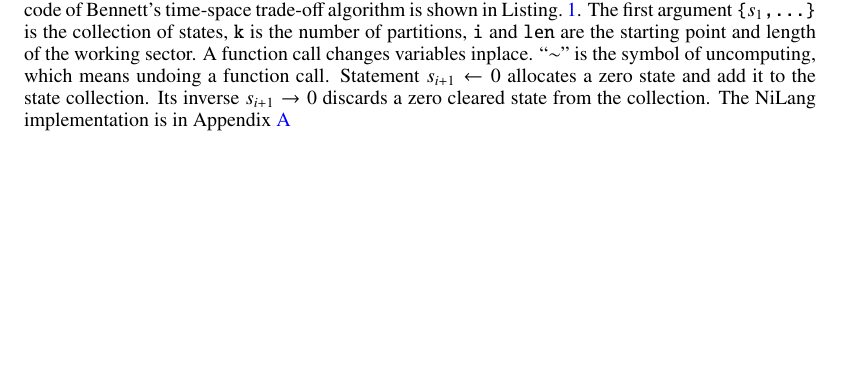
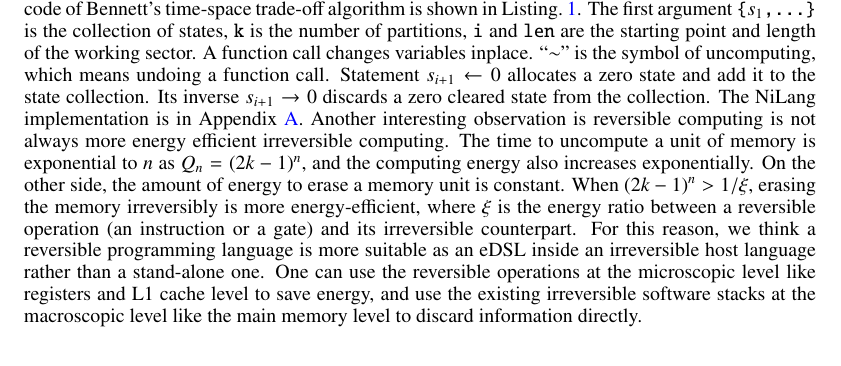
Before and after one commit to GiggleLiu/nilangpaper, a LaTeX paper (invc.tex): part of page 3 of 19 before the commit and part of page 3 of 20 after it, cut so that both start at the same text, the shorter picture padded with empty space. Compiled offline with pdfLaTeX.

Commit message:
new eDSL argument

```diff
--- a/invc.tex
+++ b/invc.tex
@@ -270,7 +270,11 @@ On the other side, Bennett's trade-off of reverse computing also has a recursive
 \end{align}
 Here, the overhead in time is polynomial, which is slightly worse than the treeverse algorithm. Treeverse like partition does not apply here because one can not complete the first sweep to create initial checkpoints without introducing any space overheads in reversible computing. The pseudo-code of Bennett's time-space trade-off algorithm is shown in \Lst{lst:bennett}.
 The first argument \texttt{\{$s_1$,...\}} is the collection of states, \texttt{k} is the number of partitions, \texttt{i} and \texttt{len} are the starting point and length of the working sector. A function call changes variables inplace. ``$\sim$'' is the symbol of uncomputing, which means undoing a function call.
-    Statement \texttt{$s_{i+1} \leftarrow 0$} allocates a zero state and add it to the state collection. Its inverse \texttt{$s_{i+1} \rightarrow 0$} discards a zero cleared state from the collection. The NiLang implementation is in \App{app:bennett-nilang}
+    Statement \texttt{$s_{i+1} \leftarrow 0$} allocates a zero state and add it to the state collection. Its inverse \texttt{$s_{i+1} \rightarrow 0$} discards a zero cleared state from the collection. The NiLang implementation is in \App{app:bennett-nilang}.
+    Another interesting observation is reversible computing is not always more energy efficient irreversible computing. The time to uncompute a unit of memory is exponential to $n$ as $Q_n = (2k-1)^n$, and the computing energy also increases exponentially. On the other side, the amount of energy to erase a memory unit is constant.
+    When $(2k-1)^{n} > 1/\xi$, erasing the memory irreversibly is more energy-efficient, where $\xi$ is the energy ratio between a reversible operation (an instruction or a gate) and its irreversible counterpart.
+For this reason, we think a reversible programming language is more suitable as an eDSL inside an irreversible host language rather than a stand-alone one.
+One can use the reversible operations at the microscopic level like registers and L1 cache level to save energy, and use the existing irreversible software stacks at the macroscopic level like the main memory level to discard information directly.
 
 \begin{figure}
     \centerline{\includegraphics[width=0.88\columnwidth,trim={0 0cm 0 0cm},clip]{tradeoff.pdf}}
```
Also changed, not shown: invc.pdf, invc.tex (4 more changed lines), 1 other file.
